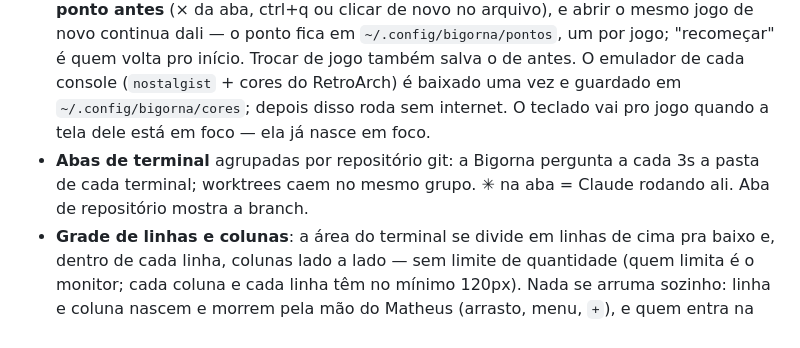
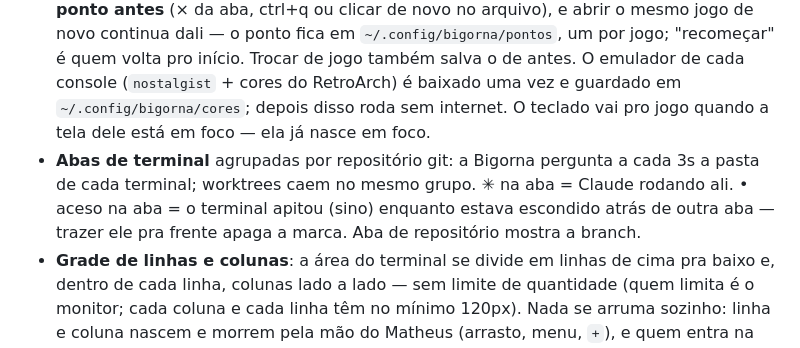
Before and after one commit to MatheusGustav/bigorna, a Markdown page: CLAUDE.md, the part around the change. GitHub-like rendering.

Commit message:
O retrato ganha a linha do ponto de sino na aba
Co-Authored-By: Claude Fable 5 <noreply@anthropic.com>

```diff
--- a/CLAUDE.md
+++ b/CLAUDE.md
@@ -18,7 +18,7 @@ Este arquivo é um retrato do presente: mudou algo, troca-se a linha. Histórico
 - **Clicar de novo** no arquivo aberto na lateral fecha ele.
 - **Visor**: imagem, áudio, vídeo e PDF abrem dentro da janela (só ver/tocar, não editar).
 - **Fliperama**: clicar no fliperama do trilho, ou num arquivo de jogo (`.sfc`, `.smc`, `.nes`, `.gb`, `.gbc`, `.gba`, `.gen`, `.sms`, `.gg`, `.a26`), liga o console dentro da área dos terminais, sempre pela direita e com uma aba própria na barra da coluna. Sem terminal na coluna da direita ele toma a coluna inteira, em pé: prateleira (os jogos de `~/Jogos`) em cima, a tela no meio e os atalhos no pé. Com terminal ali, entra na metade de baixo, deitado: tela à esquerda, prateleira e atalhos à direita — a divisa entre o terminal e o jogo se arrasta, e fechar o último terminal da coluna devolve ela inteira pro jogo. Editor e visor não participam: arquivo aberto e partida convivem, cada um na sua área. **Sair salva o ponto antes** (× da aba, ctrl+q ou clicar de novo no arquivo), e abrir o mesmo jogo de novo continua dali — o ponto fica em `~/.config/bigorna/pontos`, um por jogo; "recomeçar" é quem volta pro início. Trocar de jogo também salva o de antes. O emulador de cada console (`nostalgist` + cores do RetroArch) é baixado uma vez e guardado em `~/.config/bigorna/cores`; depois disso roda sem internet. O teclado vai pro jogo quando a tela dele está em foco — ela já nasce em foco.
-- **Abas de terminal** agrupadas por repositório git: a Bigorna pergunta a cada 3s a pasta de cada terminal; worktrees caem no mesmo grupo. ✳ na aba = Claude rodando ali. Aba de repositório mostra a branch.
+- **Abas de terminal** agrupadas por repositório git: a Bigorna pergunta a cada 3s a pasta de cada terminal; worktrees caem no mesmo grupo. ✳ na aba = Claude rodando ali. • aceso na aba = o terminal apitou (sino) enquanto estava escondido atrás de outra aba — trazer ele pra frente apaga a marca. Aba de repositório mostra a branch.
 - **Grade de linhas e colunas**: a área do terminal se divide em linhas de cima pra baixo e, dentro de cada linha, colunas lado a lado — sem limite de quantidade (quem limita é o monitor; cada coluna e cada linha têm no mínimo 120px). Nada se arruma sozinho: linha e coluna nascem e morrem pela mão do Matheus (arrasto, menu, `+`), e quem entra na grade começa com o tamanho médio das irmãs. As divisas entre colunas e entre linhas se arrastam; duplo clique numa divisa reparte o espaço das duas vizinhas meio a meio (nos divisores da lateral e do editor, duplo clique volta ao padrão). Cada coluna tem a própria barra de abas — mesmos grupos e cores — e o próprio `+`; clicar numa aba troca só o terminal daquela coluna. A coluna sem o foco do teclado mostra a aba ativa um tom mais apagada. Fechar o último terminal de uma coluna fecha a coluna (e a linha, se ela era a última dali); a última que sobra fica.
 - **Zoom**: duplo clique na aba (ou "ocupar a área toda" no botão direito) faz a coluna do terminal tomar a área inteira; de novo, volta ao arranjo exato de antes. Mexeu na estrutura (mover, trocar, fechar a coluna, abrir o fliperama), o zoom desarma sozinho.
 - **Arrastar a aba**: solta na barra de qualquer coluna, entra ali (serve pra reordenar e pra mudar de coluna); solta no meio de um terminal, vai pra coluna dele; solta na beirada esquerda ou direita de um terminal, vira uma coluna nova naquele lado; solta na beirada de cima ou de baixo, vira uma linha nova (de largura inteira) acima ou abaixo da linha daquele terminal. Uma sombra mostra onde vai cair. Durante o arrasto as abas não se redesenham, e soltar fora de alvo não muda nada.
```
